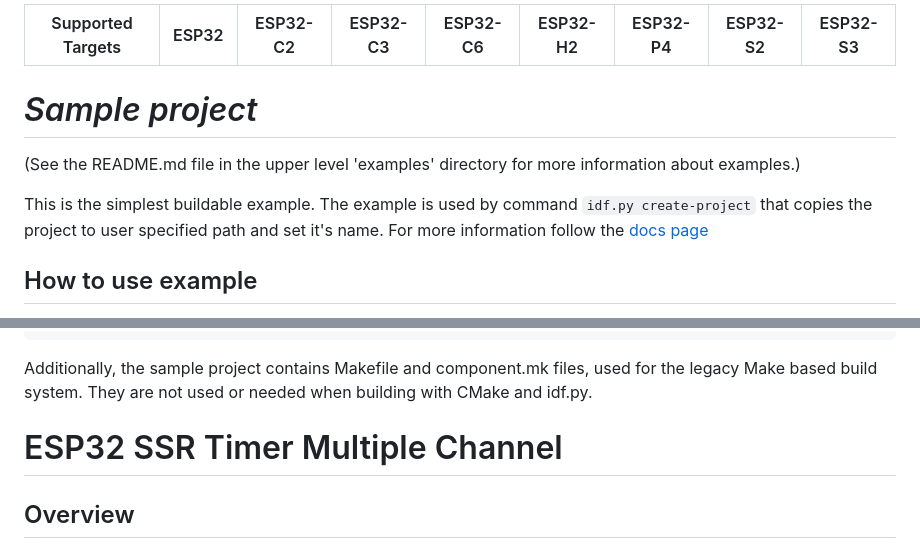
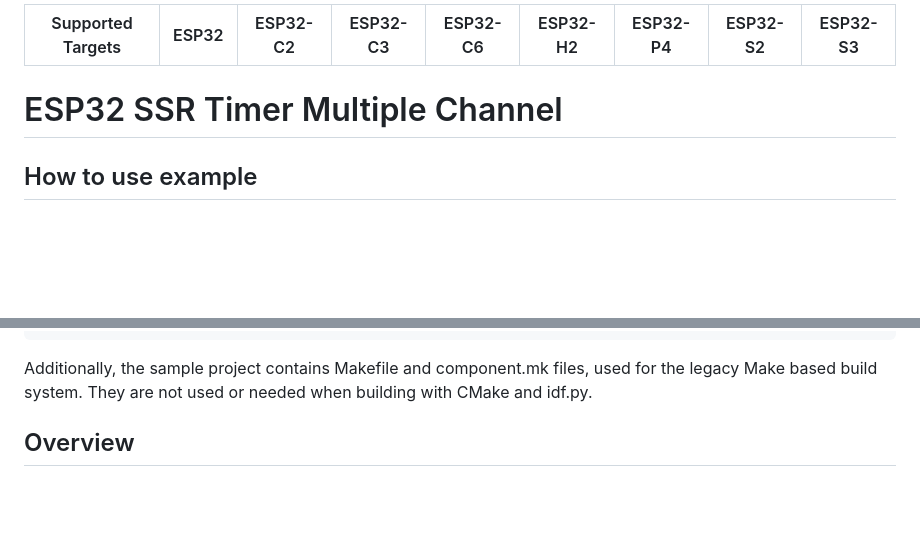
Before and after one commit to kenYuCh/esp32-ssr-timer-multiple-channel, a Markdown page: README.md, 2 parts joined by grey strips. GitHub-like rendering; blank space fills up the shorter version.

````diff
--- a/README.md
+++ b/README.md
@@ -1,14 +1,7 @@
 | Supported Targets | ESP32 | ESP32-C2 | ESP32-C3 | ESP32-C6 | ESP32-H2 | ESP32-P4 | ESP32-S2 | ESP32-S3 |
 | ----------------- | ----- | -------- | -------- | -------- | -------- | -------- | -------- | -------- |
 
-# _Sample project_
-
-(See the README.md file in the upper level 'examples' directory for more information about examples.)
-
-This is the simplest buildable example. The example is used by command `idf.py create-project`
-that copies the project to user specified path and set it's name. For more information follow the [docs page](https://docs.espressif.com/projects/esp-idf/en/latest/api-guides/build-system.html#start-a-new-project)
-
-
+# ESP32 SSR Timer Multiple Channel
 
 ## How to use example
 We encourage the users to use the example as a template for the new projects.
@@ -33,7 +26,7 @@ Below is short explanation of remaining files in the project folder.
 ```
 Additionally, the sample project contains Makefile and component.mk files, used for the legacy Make based build system.
 They are not used or needed when building with CMake and idf.py.
-# ESP32 SSR Timer Multiple Channel
+
 
 ## Overview
 This project involves controlling a 4-Channel Relay Module using an ESP32-S3 microcontroller. The relays can handle 110~220VAC or 3~32VDC. The system communicates via MQTT to manage multiple channels, each with three non-overlapping operating periods. Each period includes configurable parameters such as start time, stop time, running duration, interval duration, and number of runs.
````
